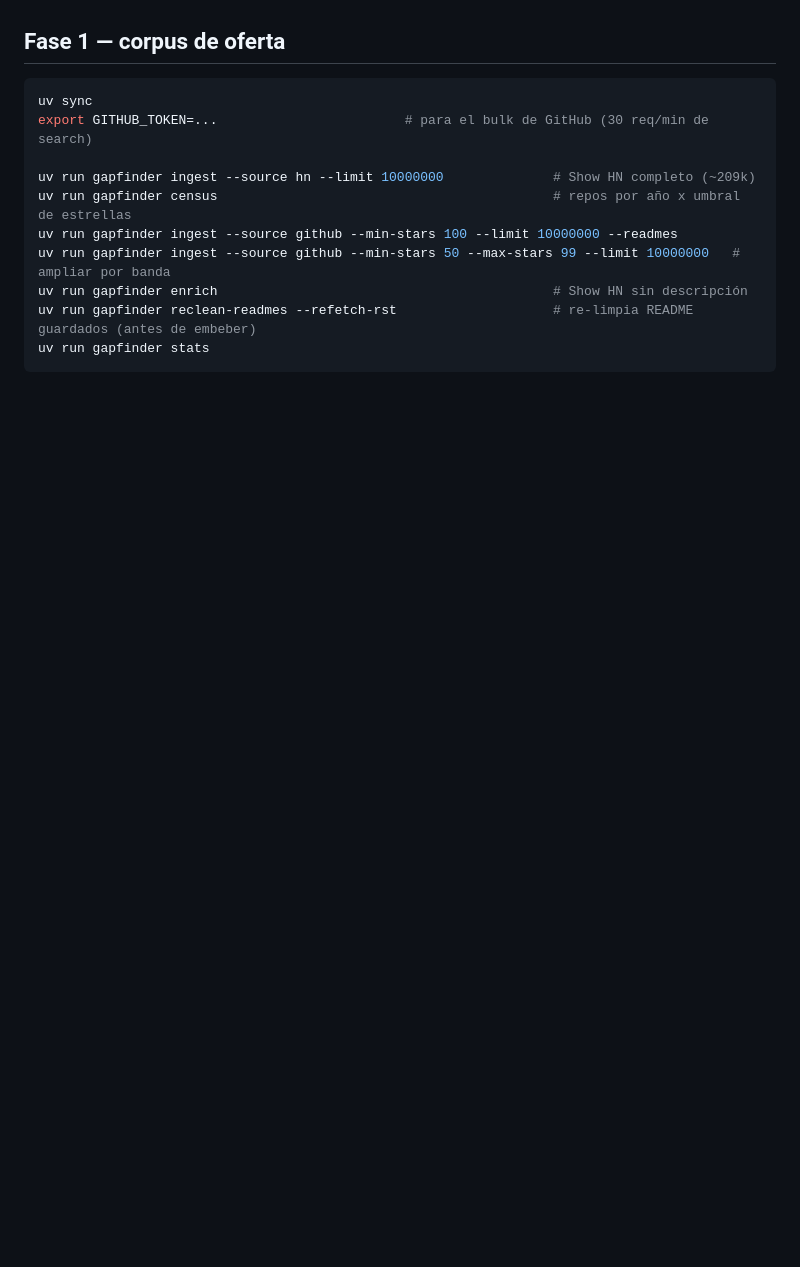
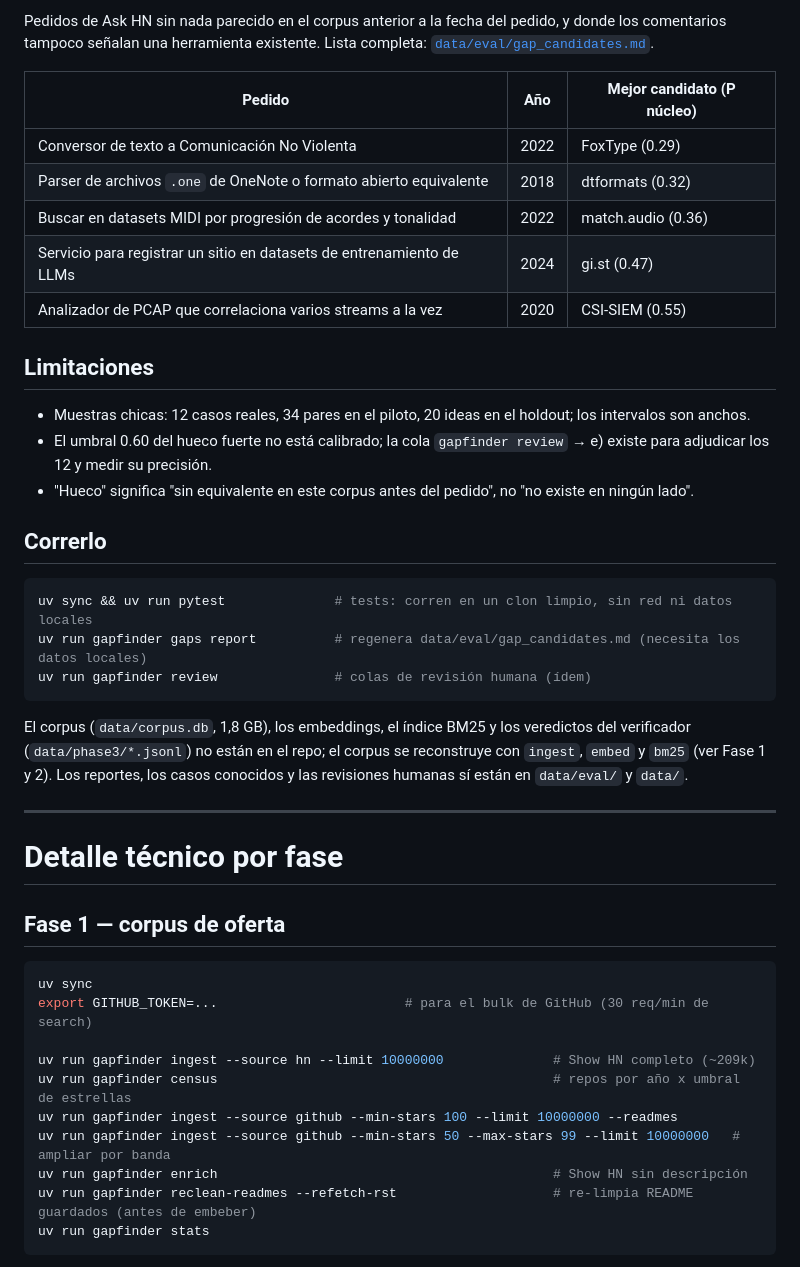
Before and after one commit to Harthor/gapfinder, a Markdown page: README.md, the part around one of its changes. Drawn GitHub-style; blank space fills up the shorter version.

````diff
--- a/README.md
+++ b/README.md
@@ -5,3 +51,36 @@ histórico de cosas ya construidas (Show HN + GitHub).
+Pedidos de Ask HN sin nada parecido en el corpus anterior a la fecha del pedido, y donde los comentarios
+tampoco señalan una herramienta existente. Lista completa: [`data/eval/gap_candidates.md`](data/eval/gap_candidates.md).
+
+| Pedido | Año | Mejor candidato (P núcleo) |
+|---|---|---|
+| Conversor de texto a Comunicación No Violenta | 2022 | FoxType (0.29) |
+| Parser de archivos `.one` de OneNote o formato abierto equivalente | 2018 | dtformats (0.32) |
+| Buscar en datasets MIDI por progresión de acordes y tonalidad | 2022 | match.audio (0.36) |
+| Servicio para registrar un sitio en datasets de entrenamiento de LLMs | 2024 | gi.st (0.47) |
+| Analizador de PCAP que correlaciona varios streams a la vez | 2020 | CSI-SIEM (0.55) |
+
+## Limitaciones
+
+- Muestras chicas: 12 casos reales, 34 pares en el piloto, 20 ideas en el holdout; los intervalos son anchos.
+- El umbral 0.60 del hueco fuerte no está calibrado; la cola `gapfinder review` → e) existe para adjudicar los 12 y
+  medir su precisión.
+- "Hueco" significa "sin equivalente en este corpus antes del pedido", no "no existe en ningún lado".
+
+## Correrlo
+
+```bash
+uv sync && uv run pytest              # tests: corren en un clon limpio, sin red ni datos locales
+uv run gapfinder gaps report          # regenera data/eval/gap_candidates.md (necesita los datos locales)
+uv run gapfinder review               # colas de revisión humana (ídem)
+```
+
+El corpus (`data/corpus.db`, 1,8 GB), los embeddings, el índice BM25 y los veredictos del verificador
+(`data/phase3/*.jsonl`) no están en el repo; el corpus se reconstruye con `ingest`, `embed` y `bm25` (ver Fase 1 y
+2). Los reportes, los casos conocidos y las revisiones humanas sí están en `data/eval/` y `data/`.
+
+---
+
+# Detalle técnico por fase
 
 ## Fase 1 — corpus de oferta
 
````
Also changed, not shown: other parts of README.md (+48 -2 lines).
